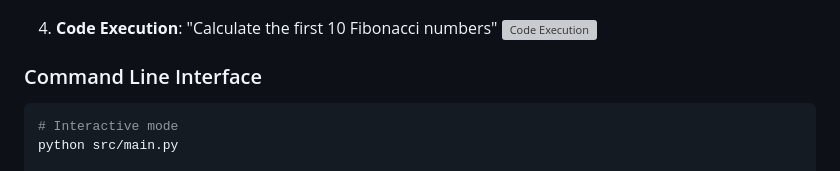
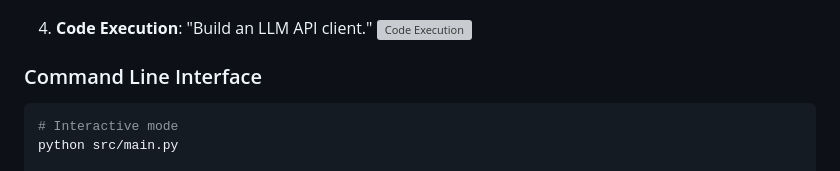
Before and after one commit to Lewis121025/MAX-AI, a Markdown page: README.md, the part around the change. Rendered like a GitHub page; grey boxes are pictures that could not be loaded.

```diff
--- a/README.md
+++ b/README.md
@@ -325,7 +325,7 @@ After starting the service, access http://localhost:5000 to use the web interfac
 3. **Document Processing**: Upload txt/docx files and request "Summarize the content"
    ![Document Processing](Example/read_txt.png)
 
-4. **Code Execution**: "Calculate the first 10 Fibonacci numbers"
+4. **Code Execution**: "Build an LLM API client."
    ![Code Execution](Example/code_test.gif)
 
 ### Command Line Interface
```
